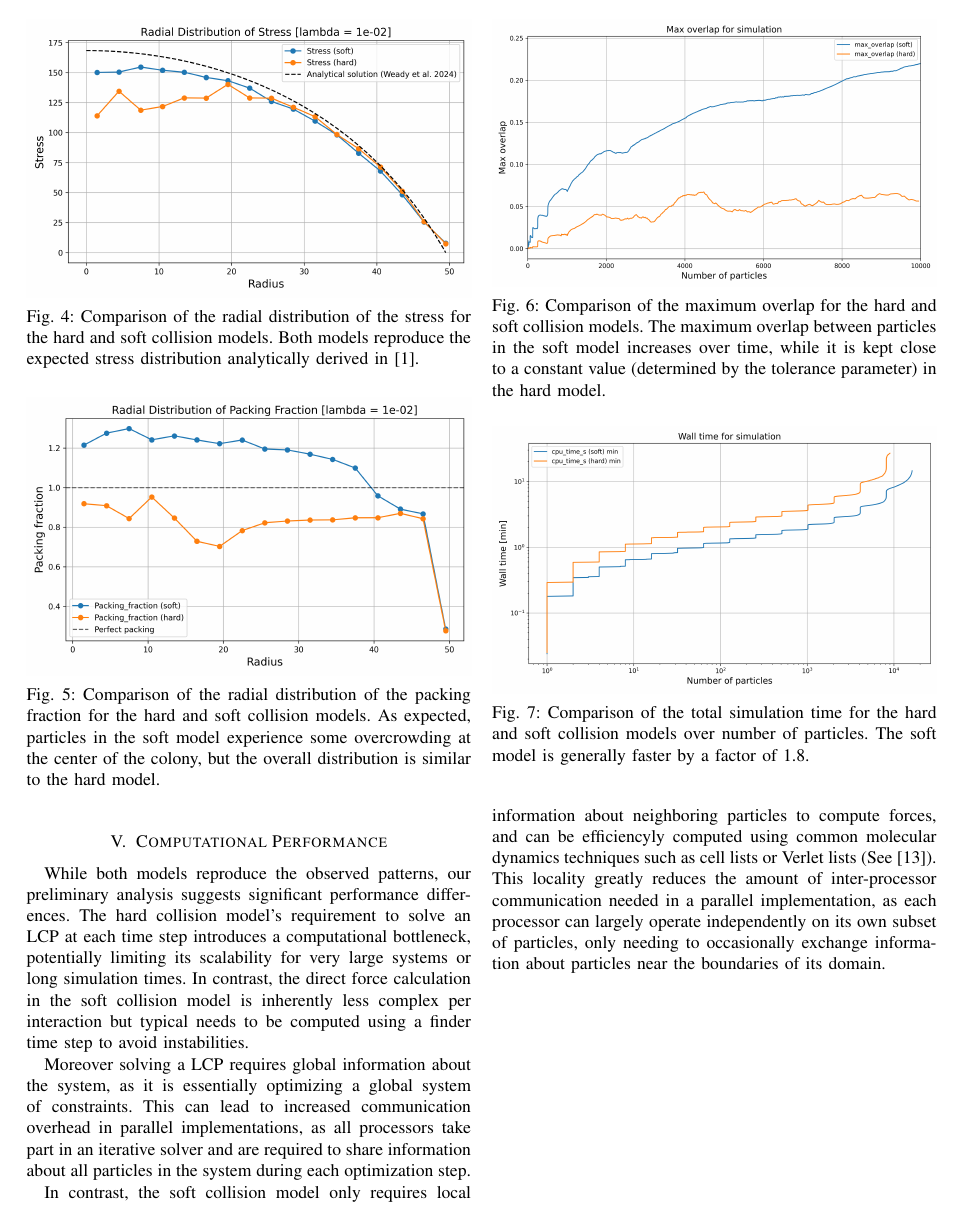
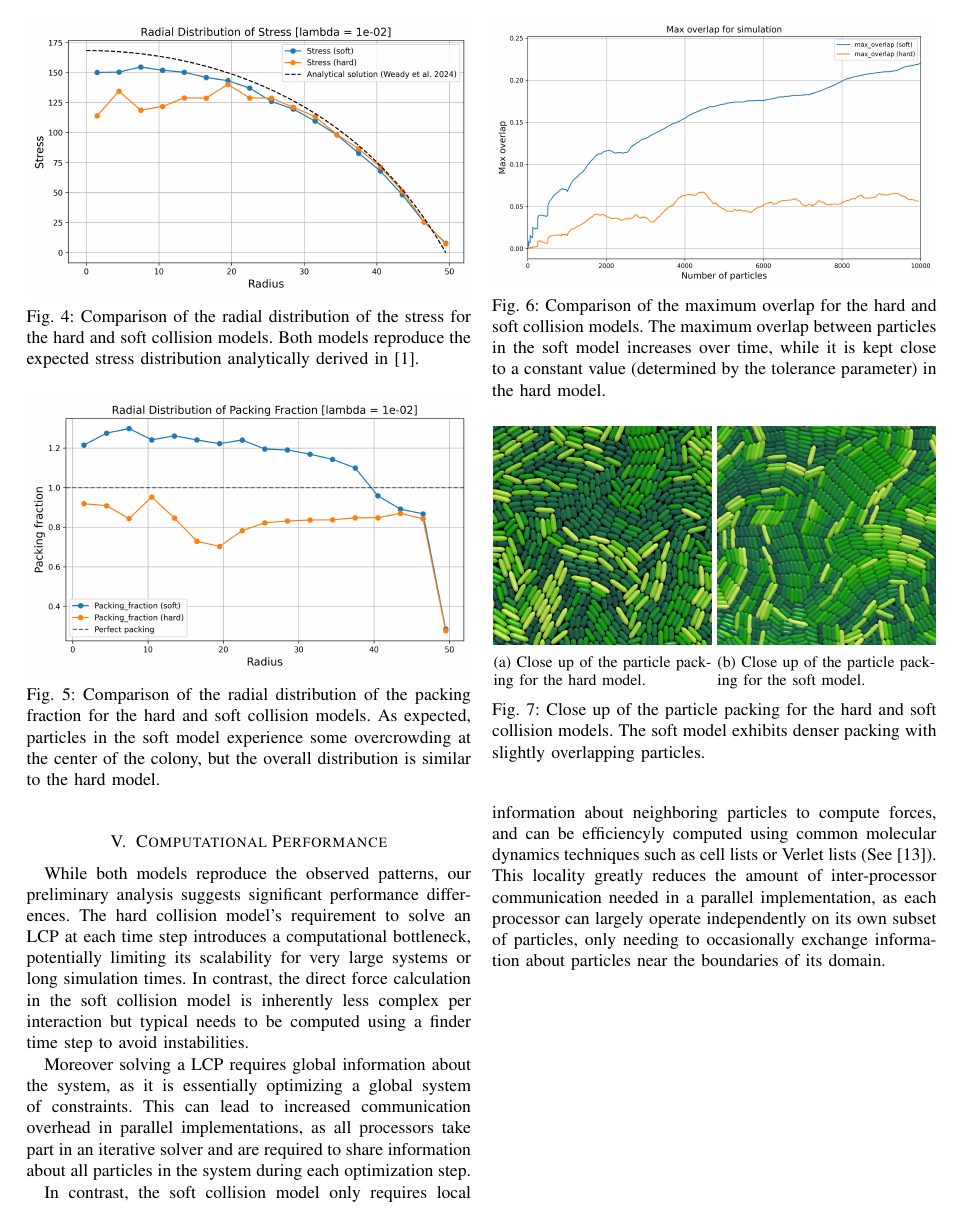
Before and after one commit to ManuelLerchner/ProliferatingCellCollectives-IDP, a LaTeX paper (latex/cell-collectives.tex): page 8 of 10 before the commit and page 8 of 11 after it. Compiled offline with pdfLaTeX; a missing font is replaced by an installed copy or a similar font; a LaTeX package or settings file that is missing is left out.

Commit message:
add packing images

```diff
--- a/latex/cell-collectives.tex
+++ b/latex/cell-collectives.tex
@@ -36,7 +36,7 @@
 
 % Macro for growth comparison row
 \newlength{\subfigwidth}
-\setlength{\subfigwidth}{0.20\textwidth}
+\setlength{\subfigwidth}{0.2\textwidth}
 \newcolumntype{M}[1]{>{\centering\arraybackslash}m{#1}}
 
 \newcommand{\growthcomparisonrow}[6]{%
@@ -395,7 +398,22 @@ Figures~\ref{figure:radial_distribution_stress}--\ref{figure:max_overlap_simulat
 \end{figure}
 
 
-
+\begin{figure}
+    \centering
+    \begin{subfigure}[b]{0.49\columnwidth}
+        \centering
+        \includegraphics[width=\linewidth]{figures/comparisons/packing_hard.jpeg}
+        \caption{Close up of the particle packing for the hard model.}
+        \label{fig:sensor3}
+    \end{subfigure}
+    \begin{subfigure}[b]{0.49\columnwidth}
+        \centering
+        \includegraphics[width=\linewidth]{figures/comparisons/packing_soft.jpeg}
+        \caption{Close up of the particle packing for the soft model.}
+        \label{fig:tiger}
+    \end{subfigure}
+    \caption{Close up of the particle packing for the hard and soft collision models. The soft model exhibits denser packing with slightly overlapping particles.} \label{fig:dense_packing_comparison}
+\end{figure}
 
 
 
```
Also changed, not shown: README.md, latex/figures/growth_comparison_lambda_1e-2/soft_1e-2.1100.jpeg, latex/cell-collectives.tex (5 more changed lines).
